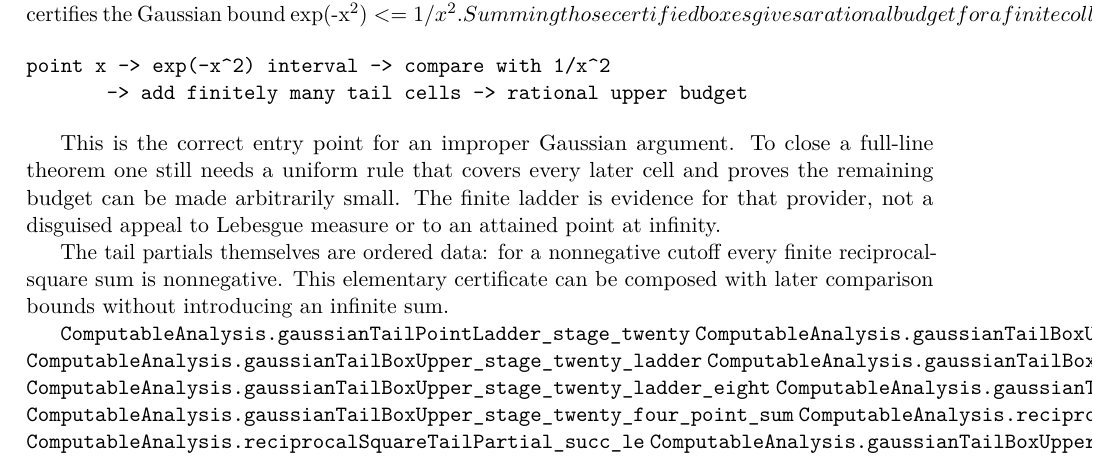
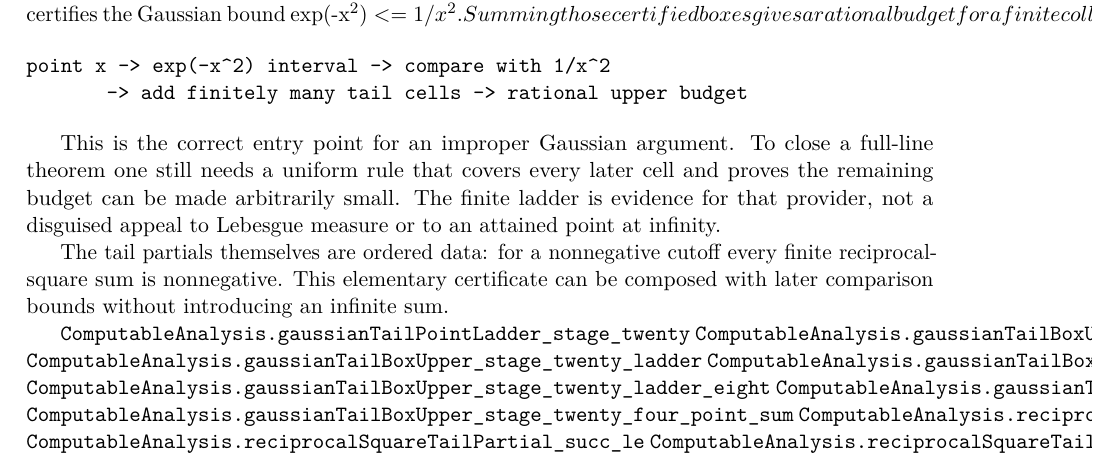
Before and after one commit to liuyao12/computable-analysis, a LaTeX thesis (blueprint/src/web.tex, which reads blueprint/src/04-infinite-series.tex): part of page 77 of 101, cut so that both start at the same text. Compiled offline with pdfLaTeX.

Commit message:
Prove Gaussian shell prefixes are monotone

```diff
--- a/blueprint/src/04-infinite-series.tex
+++ b/blueprint/src/04-infinite-series.tex
@@ -529,6 +529,7 @@ be composed with later comparison bounds without introducing an infinite sum.
 \lean{ComputableAnalysis.gaussianTailBoxUpper_stage_twenty_four_point_sum}
 \lean{ComputableAnalysis.reciprocalSquareTailPartial_nonneg}
 \lean{ComputableAnalysis.reciprocalSquareTailPartial_succ_le}
+\lean{ComputableAnalysis.reciprocalSquareTailPartial_mono}
 \lean{ComputableAnalysis.gaussianTailBoxUpper_stage_twenty_eight_point_sum}
 \lean{ComputableAnalysis.gaussianTailBoxUpper_stage_two_hundred_nine_ten_ladder}
 \lean{ComputableAnalysis.gaussianTailBoxUpper_stage_two_hundred_nine_ten_sum}
```
Also changed, not shown: 2 other files.
